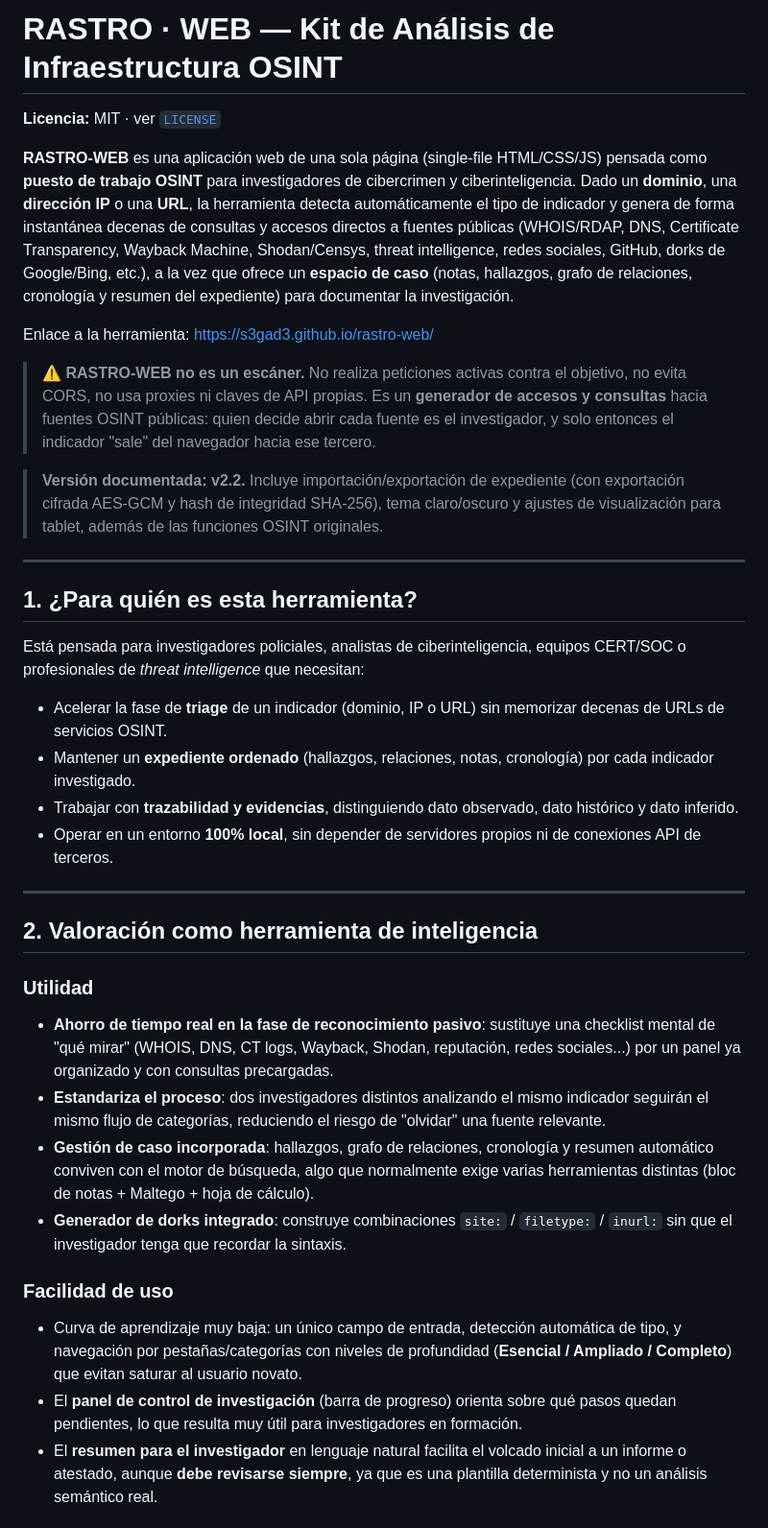
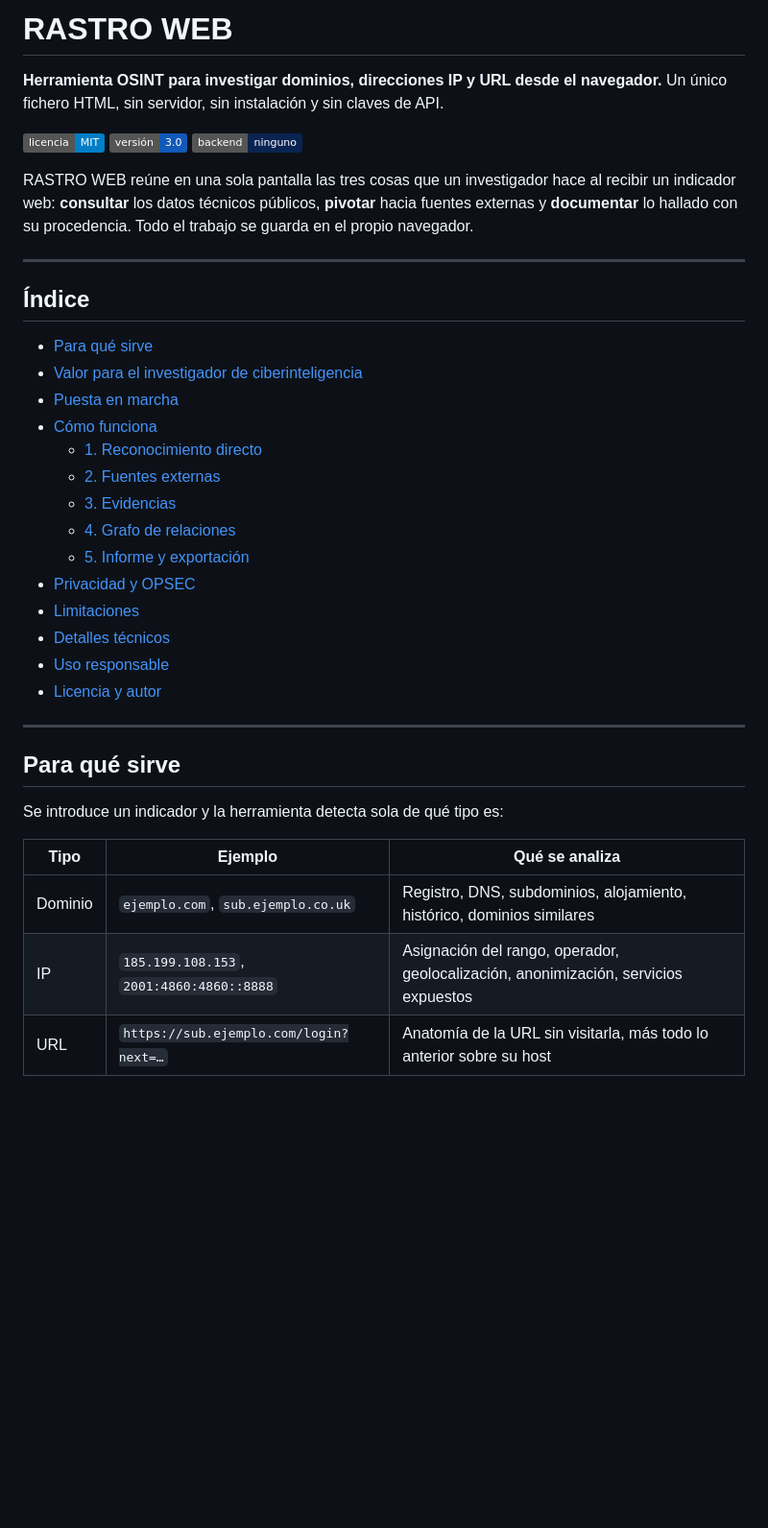
Before and after one commit to S3GAD3/rastro-web, a Markdown page: README.md, the part around one of its changes. Shown at 96% size. GitHub-like rendering; badges without logos; blank space fills up the shorter version.

```diff
--- a/README.md
+++ b/README.md
@@ -1,38 +1,42 @@
-# RASTRO · WEB — Kit de Análisis de Infraestructura OSINT
+# RASTRO WEB
 
-**Licencia:** MIT · ver [`LICENSE`](./LICENSE)
+**Herramienta OSINT para investigar dominios, direcciones IP y URL desde el navegador.**
+Un único fichero HTML, sin servidor, sin instalación y sin claves de API.
 
-**RASTRO-WEB** es una aplicación web de una sola página (single-file HTML/CSS/JS) pensada como **puesto de trabajo OSINT** para investigadores de cibercrimen y ciberinteligencia. Dado un **dominio**, una **dirección IP** o una **URL**, la herramienta detecta automáticamente el tipo de indicador y genera de forma instantánea decenas de consultas y accesos directos a fuentes públicas (WHOIS/RDAP, DNS, Certificate Transparency, Wayback Machine, Shodan/Censys, threat intelligence, redes sociales, GitHub, dorks de Google/Bing, etc.), a la vez que ofrece un **espacio de caso** (notas, hallazgos, grafo de relaciones, cronología y resumen del expediente) para documentar la investigación.
+![Licencia MIT](https://img.shields.io/badge/licencia-MIT-blue)
+![Versión 3.0](https://img.shields.io/badge/versi%C3%B3n-3.0-1259b8)
+![Sin backend](https://img.shields.io/badge/backend-ninguno-0a2452)
 
-Enlace a la herramienta: https://s3gad3.github.io/rastro-web/
-
-> ⚠️ **RASTRO-WEB no es un escáner.** No realiza peticiones activas contra el objetivo, no evita CORS, no usa proxies ni claves de API propias. Es un **generador de accesos y consultas** hacia fuentes OSINT públicas: quien decide abrir cada fuente es el investigador, y solo entonces el indicador "sale" del navegador hacia ese tercero.
-
-> **Versión documentada: v2.2.** Incluye importación/exportación de expediente (con exportación cifrada AES-GCM y hash de integridad SHA-256), tema claro/oscuro y ajustes de visualización para tablet, además de las funciones OSINT originales.
+RASTRO WEB reúne en una sola pantalla las tres cosas que un investigador hace al recibir un indicador web: **consultar** los datos técnicos públicos, **pivotar** hacia fuentes externas y **documentar** lo hallado con su procedencia. Todo el trabajo se guarda en el propio navegador.
 
 ---
 
-## 1. ¿Para quién es esta herramienta?
+## Índice
 
-Está pensada para investigadores policiales, analistas de ciberinteligencia, equipos CERT/SOC o profesionales de *threat intelligence* que necesitan:
-
-- Acelerar la fase de **triage** de un indicador (dominio, IP o URL) sin memorizar decenas de URLs de servicios OSINT.
-- Mantener un **expediente ordenado** (hallazgos, relaciones, notas, cronología) por cada indicador investigado.
-- Trabajar con **trazabilidad y evidencias**, distinguiendo dato observado, dato histórico y dato inferido.
-- Operar en un entorno **100% local**, sin depender de servidores propios ni de conexiones API de terceros.
+- [Para qué sirve](#para-qué-sirve)
+- [Valor para el investigador de ciberinteligencia](#valor-para-el-investigador-de-ciberinteligencia)
+- [Puesta en marcha](#puesta-en-marcha)
+- [Cómo funciona](#cómo-funciona)
+  - [1. Reconocimiento directo](#1-reconocimiento-directo)
+  - [2. Fuentes externas](#2-fuentes-externas)
+  - [3. Evidencias](#3-evidencias)
+  - [4. Grafo de relaciones](#4-grafo-de-relaciones)
+  - [5. Informe y exportación](#5-informe-y-exportación)
+- [Privacidad y OPSEC](#privacidad-y-opsec)
+- [Limitaciones](#limitaciones)
+- [Detalles técnicos](#detalles-técnicos)
+- [Uso responsable](#uso-responsable)
+- [Licencia y autor](#licencia-y-autor)
 
 ---
 
-## 2. Valoración como herramienta de inteligencia
+## Para qué sirve
 
-### Utilidad
-- **Ahorro de tiempo real en la fase de reconocimiento pasivo**: sustituye una checklist mental de "qué mirar" (WHOIS, DNS, CT logs, Wayback, Shodan, reputación, redes sociales...) por un panel ya organizado y con consultas precargadas.
-- **Estandariza el proceso**: dos investigadores distintos analizando el mismo indicador seguirán el mismo flujo de categorías, reduciendo el riesgo de "olvidar" una fuente relevante.
-- **Gestión de caso incorporada**: hallazgos, grafo de relaciones, cronología y resumen automático conviven con el motor de búsqueda, algo que normalmente exige varias herramientas distintas (bloc de notas + Maltego + hoja de cálculo).
-- **Generador de dorks integrado**: construye combinaciones `site:` / `filetype:` / `inurl:` sin que el investigador tenga que recordar la sintaxis.
+Se introduce un indicador y la herramienta detecta sola de qué tipo es:
 
-### Facilidad de uso
-- Curva de aprendizaje muy baja: un único campo de entrada, detección automática de tipo, y navegación por pestañas/categorías con niveles de profundidad (**Esencial / Ampliado / Completo**) que evitan saturar al usuario novato.
-- El **panel de control de investigación** (barra de progreso) orienta sobre qué pasos quedan pendientes, lo que resulta muy útil para investigadores en formación.
-- El **resumen para el investigador** en lenguaje natural facilita el volcado inicial a un informe o atestado, aunque **debe revisarse siempre**, ya que es una plantilla determinista y no un análisis semántico real.
+| Tipo | Ejemplo | Qué se analiza |
+|---|---|---|
+| Dominio | `ejemplo.com`, `sub.ejemplo.co.uk` | Registro, DNS, subdominios, alojamiento, histórico, dominios similares |
+| IP | `185.199.108.153`, `2001:4860:4860::8888` | Asignación del rango, operador, geolocalización, anonimización, servicios expuestos |
+| URL | `https://sub.ejemplo.com/login?next=…` | Anatomía de la URL sin visitarla, más todo lo anterior sobre su host |
 
```
Also changed, not shown: other parts of README.md (+214 -104 lines).
